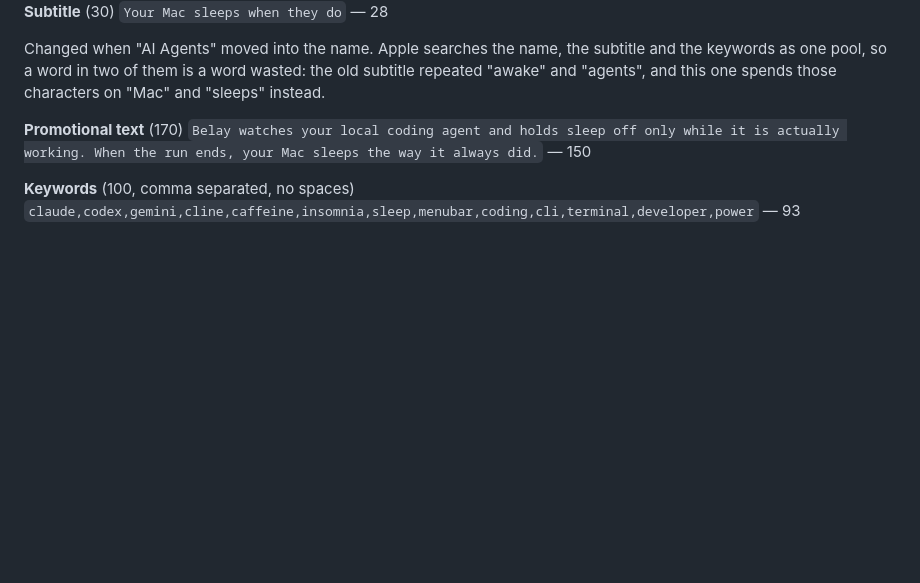
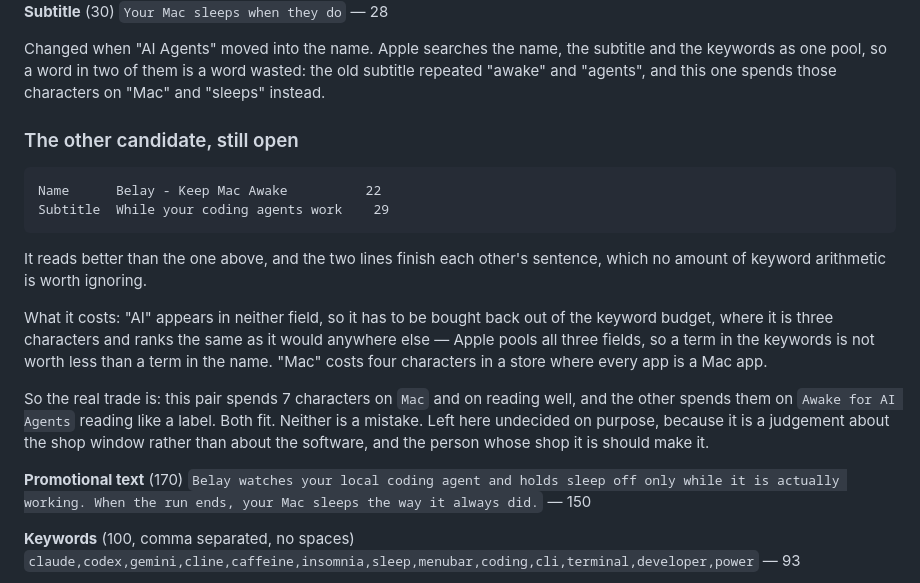
Before and after one commit to PerfectoWeb/Belay, a Markdown page: docs/APP-STORE-LISTING.md, the part around the change. Rendered like a GitHub page; blank space fills up the shorter version.

Commit message:
Record the other name and subtitle, undecided on purpose

````diff
--- a/docs/APP-STORE-LISTING.md
+++ b/docs/APP-STORE-LISTING.md
@@ -54,6 +54,28 @@ Changed when "AI Agents" moved into the name. Apple searches the name, the
 subtitle and the keywords as one pool, so a word in two of them is a word
 wasted: the old subtitle repeated "awake" and "agents", and this one spends
 those characters on "Mac" and "sleeps" instead.
+
+### The other candidate, still open
+
+```
+Name      Belay - Keep Mac Awake          22
+Subtitle  While your coding agents work    29
+```
+
+It reads better than the one above, and the two lines finish each other's
+sentence, which no amount of keyword arithmetic is worth ignoring.
+
+What it costs: "AI" appears in neither field, so it has to be bought back out
+of the keyword budget, where it is three characters and ranks the same as it
+would anywhere else — Apple pools all three fields, so a term in the keywords
+is not worth less than a term in the name. "Mac" costs four characters in a
+store where every app is a Mac app.
+
+So the real trade is: this pair spends 7 characters on `Mac` and on reading
+well, and the other spends them on `Awake for AI Agents` reading like a label.
+Both fit. Neither is a mistake. Left here undecided on purpose, because it is a
+judgement about the shop window rather than about the software, and the person
+whose shop it is should make it.
 
 **Promotional text** (170)
 `Belay watches your local coding agent and holds sleep off only while it is
````
